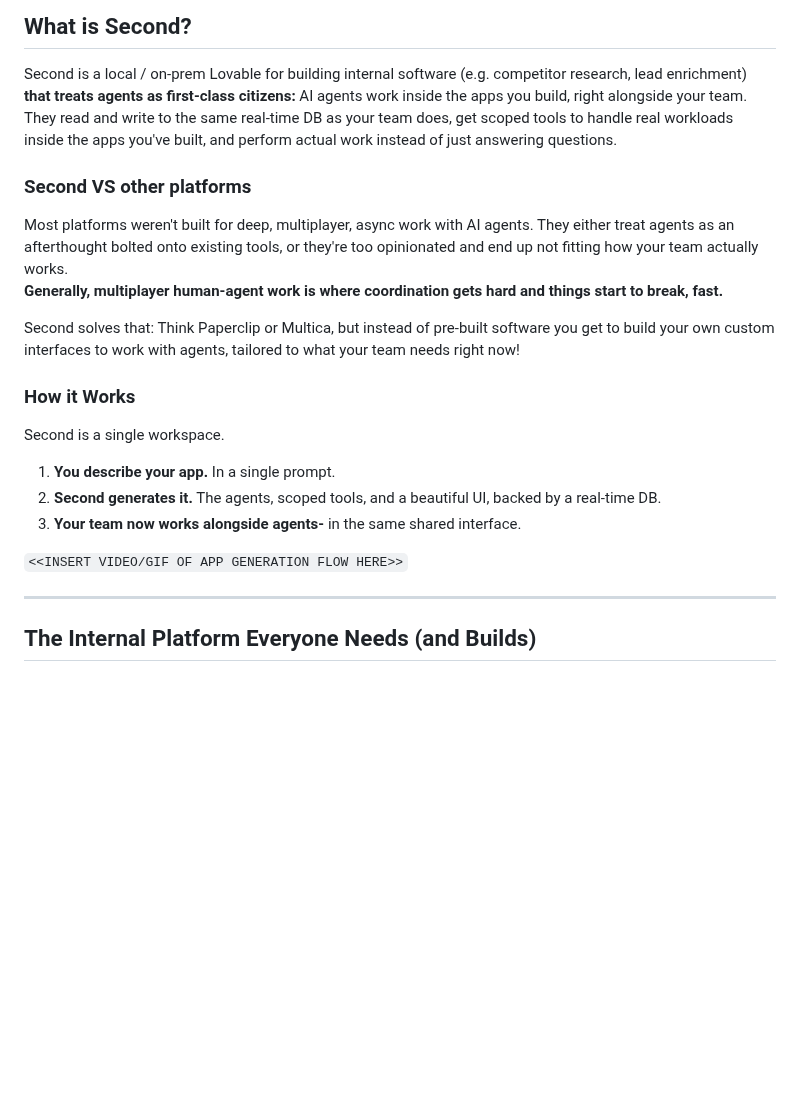
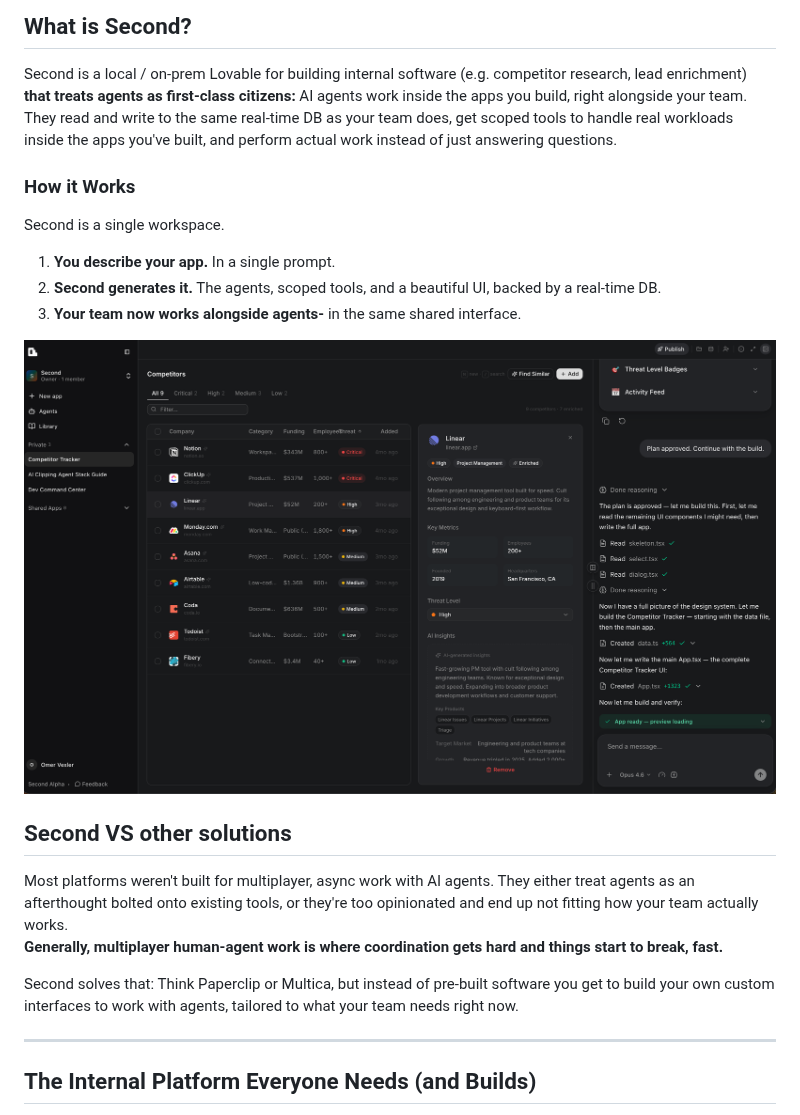
Before and after one commit to Second-Inc/second, a Markdown page: README.md, the part around the change. GitHub-like rendering; pictures changed too: docs/assets/screenshot_competitor_tracker.png (added); blank space fills up the shorter version.

Commit message:
re-order

```diff
--- a/README.md
+++ b/README.md
@@ -67,13 +67,6 @@ Second is a local / on-prem Lovable for building internal software (e.g. competi
 
 <!-- Teams love Second because it makes multiplayer AI simple, loved and finally- easy. -->
 
-### Second VS other platforms
-
-Most platforms weren't built for deep, multiplayer, async work with AI agents. They either treat agents as an afterthought bolted onto existing tools, or they're too opinionated and end up not fitting how your team actually works.\
-**Generally, multiplayer human-agent work is where coordination gets hard and things start to break, fast.**
-
-Second solves that: Think Paperclip or Multica, but instead of pre-built software you get to build your own custom interfaces to work with agents, tailored to what your team needs right now!
-
 ### How it Works
 
 Second is a single workspace.
@@ -82,7 +75,16 @@ Second is a single workspace.
 2. **Second generates it.** The agents, scoped tools, and a beautiful UI, backed by a real-time DB.
 3. **Your team now works alongside agents-** in the same shared interface.
 
-`<<INSERT VIDEO/GIF OF APP GENERATION FLOW HERE>>`
+<p align="center">
+  <img src="docs/assets/screenshot_competitor_tracker.png" alt="Second — Competitor Research app with agent chat" width="100%">
+</p>
+
+## Second VS other solutions
+
+Most platforms weren't built for multiplayer, async work with AI agents. They either treat agents as an afterthought bolted onto existing tools, or they're too opinionated and end up not fitting how your team actually works.\
+**Generally, multiplayer human-agent work is where coordination gets hard and things start to break, fast.**
+
+Second solves that: Think Paperclip or Multica, but instead of pre-built software you get to build your own custom interfaces to work with agents, tailored to what your team needs right now.
 
 ---
 
```
